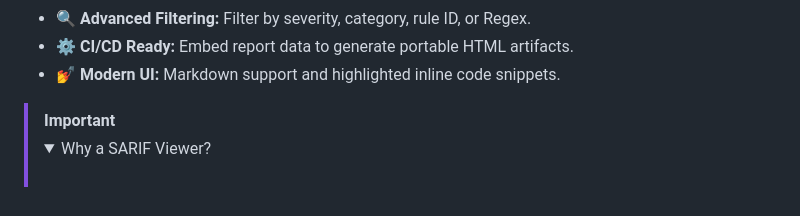
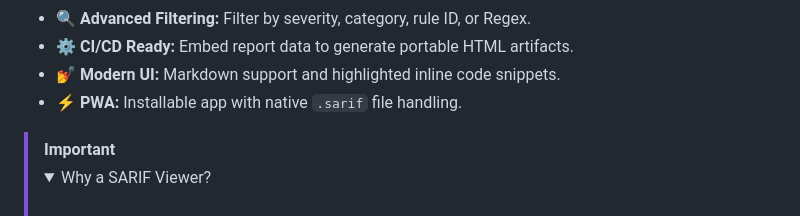
Before and after one commit to SimonMarquis/Lint-Playground, a Markdown page: README.md, the part around the change. Rendered like a GitHub page; folded sections open.

Commit message:
📋 Update README.md (#57)

```diff
--- a/README.md
+++ b/README.md
@@ -15,7 +15,7 @@
 - **🔍 Advanced Filtering:** Filter by severity, category, rule ID, or Regex.
 - **⚙️ CI/CD Ready:** Embed report data to generate portable HTML artifacts.
 - **💅 Modern UI:** Markdown support and highlighted inline code snippets.
-
+- **⚡ PWA:** Installable app with native `.sarif` file handling.
 
 > [!IMPORTANT]
 > <details>
```
